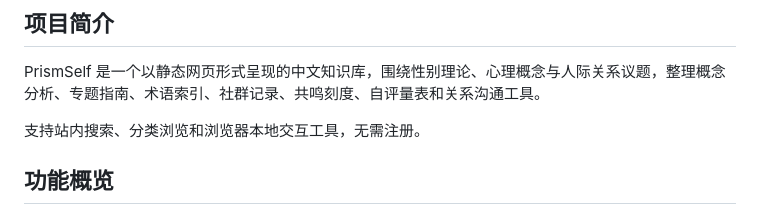
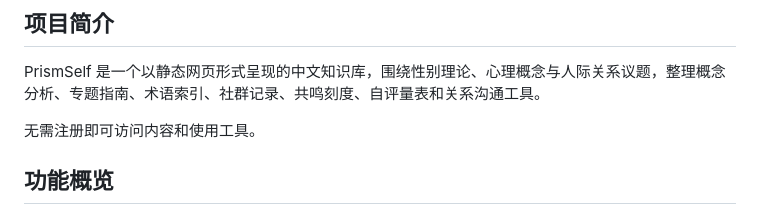
Before and after one commit to KrelinnBios/PrismSelf, a Markdown page: README.md, the part around the change. Rendered like a GitHub page.

```diff
--- a/README.md
+++ b/README.md
@@ -19,7 +19,7 @@
 
 PrismSelf 是一个以静态网页形式呈现的中文知识库，围绕性别理论、心理概念与人际关系议题，整理概念分析、专题指南、术语索引、社群记录、共鸣刻度、自评量表和关系沟通工具。
 
-支持站内搜索、分类浏览和浏览器本地交互工具，无需注册。
+无需注册即可访问内容和使用工具。
 
 ## 功能概览
 
```
